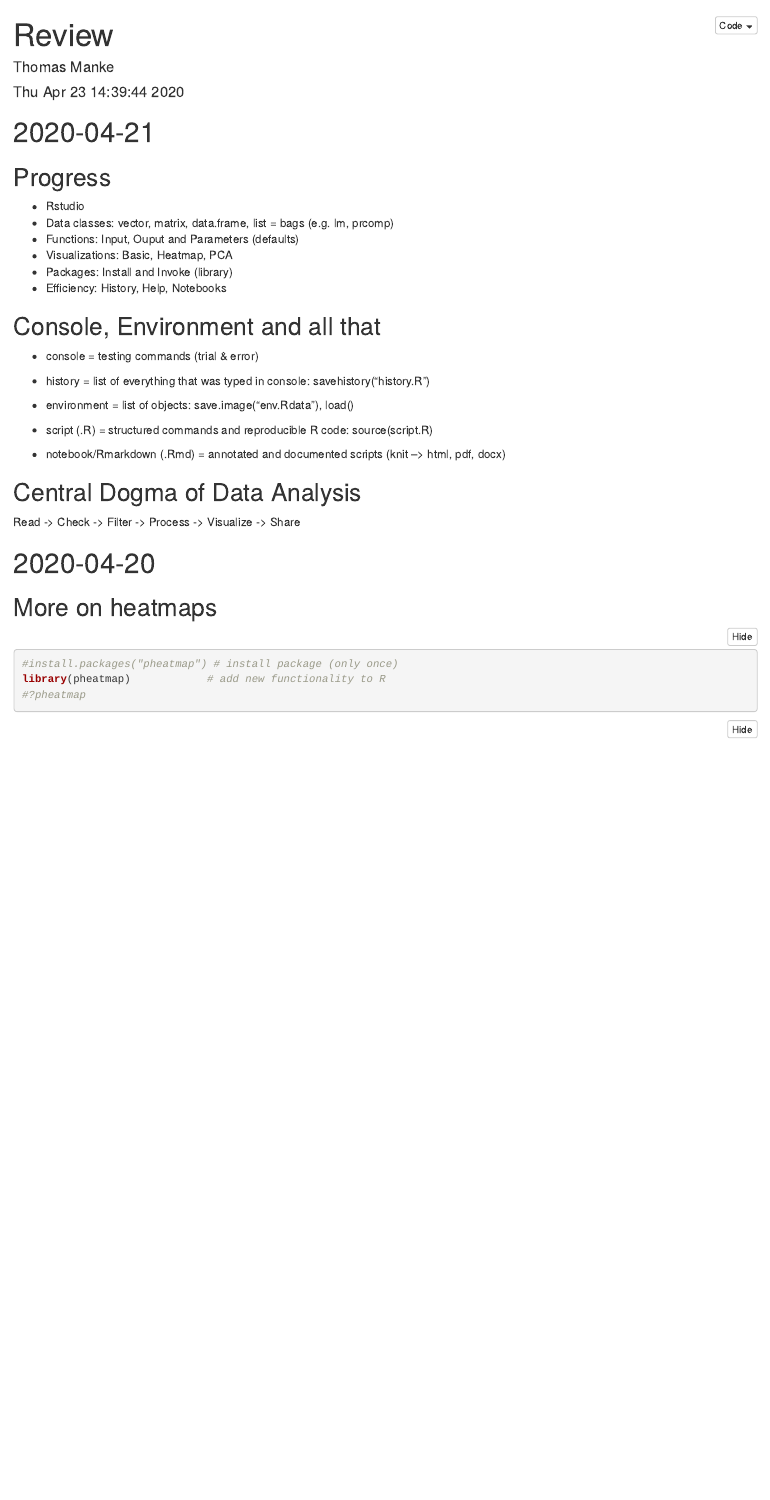
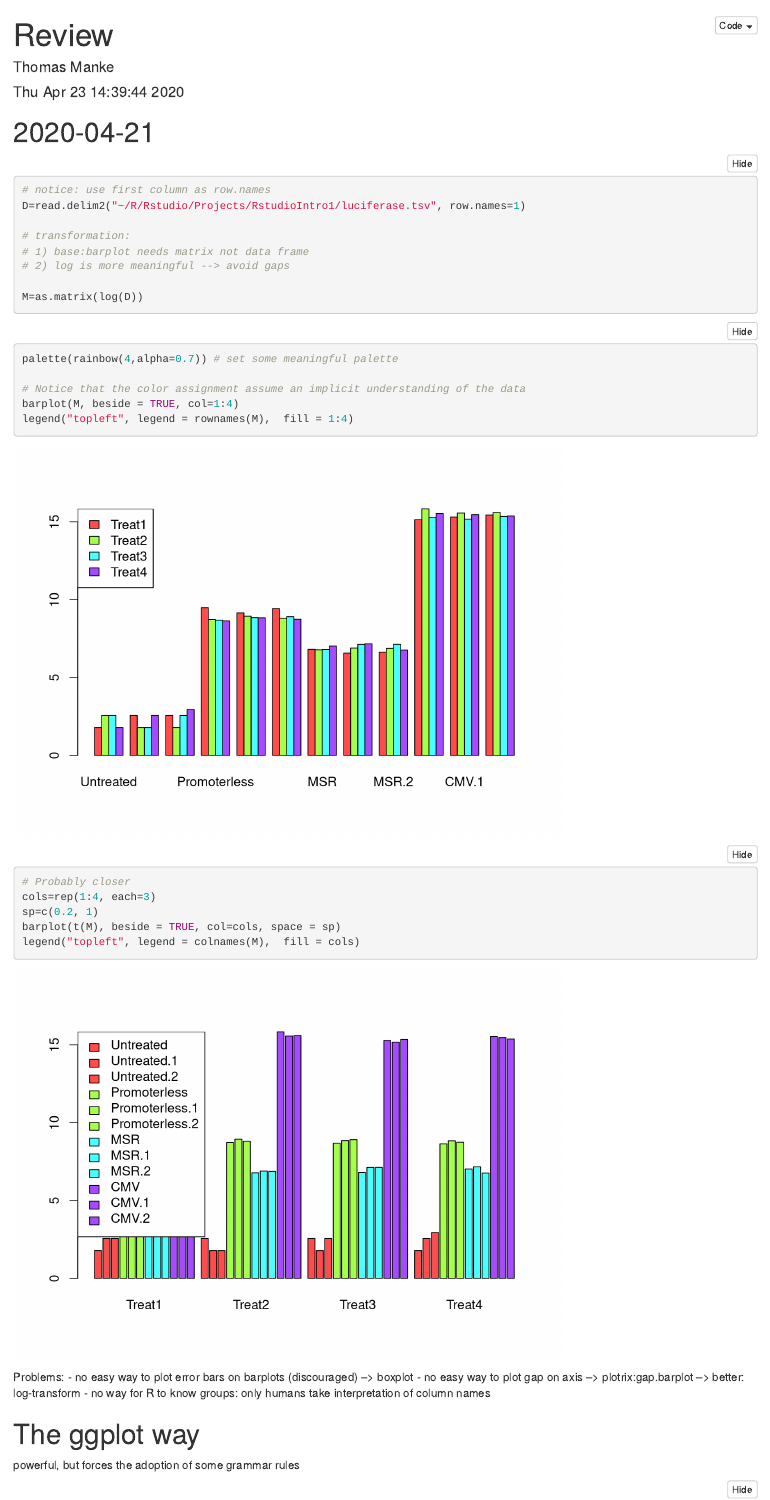
Before and after one commit to maxplanck-ie/Rintro, an R Markdown document (reviews/Reviews_2020.04.Rmd): the page in a window 1100 px wide, from its top. Rendered offline with R 4.5, knitr and Pandoc, with nearby package versions; code that draws random numbers runs with fixed seeds of ours; some code elsewhere in the file could not run offline; common packages that the code uses without loading them are loaded.

Commit message:
transfered chunks from Reviews_2020.04.Rmd to open new P03_Luciferase.Rmd

````diff
--- a/reviews/Reviews_2020.04.Rmd
+++ b/reviews/Reviews_2020.04.Rmd
@@ -7,3 +7,37 @@ output:
     code_folding: show
 ---
 # 2020-04-21
+```{r}
+# notice: use first column as row.names
+D=read.delim2("~/R/Rstudio/Projects/RstudioIntro1/luciferase.tsv", row.names=1)
+
+# transformation:
+# 1) base:barplot needs matrix not data frame
+# 2) log is more meaningful --> avoid gaps
+
+M=as.matrix(log(D))
+```
+
+```{r plot}
+palette(rainbow(4,alpha=0.7)) # set some meaningful palette
+
+# Notice that the color assignment assume an implicit understanding of the data
+barplot(M, beside = TRUE, col=1:4)
+legend("topleft", legend = rownames(M),  fill = 1:4)
+
+# Probably closer
+cols=rep(1:4, each=3)
+sp=c(0.2, 1)
+barplot(t(M), beside = TRUE, col=cols, space = sp)
+legend("topleft", legend = colnames(M),  fill = cols)
+
+```
+Problems:
+- no easy way to plot error bars on barplots (discouraged) --> boxplot
+- no easy way to plot gap on axis --> plotrix:gap.barplot --> better: log-transform
+- no way for R to know groups: only humans take interpretation of column names
+
+
+# The ggplot way
+powerful, but forces the adoption of some grammar rules
+```{r}
````
Also changed, not shown: reviews/Reviews_2020.04.Rmd (40 more changed lines).
